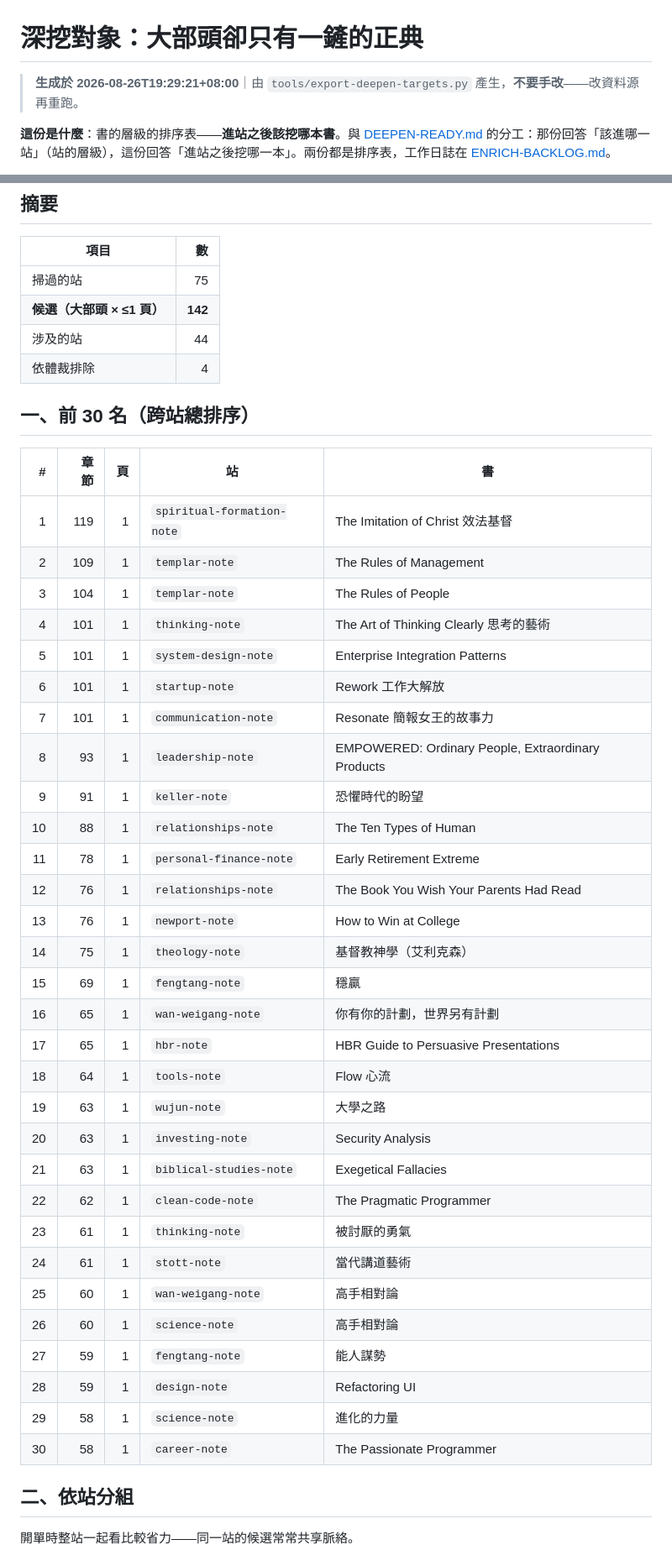
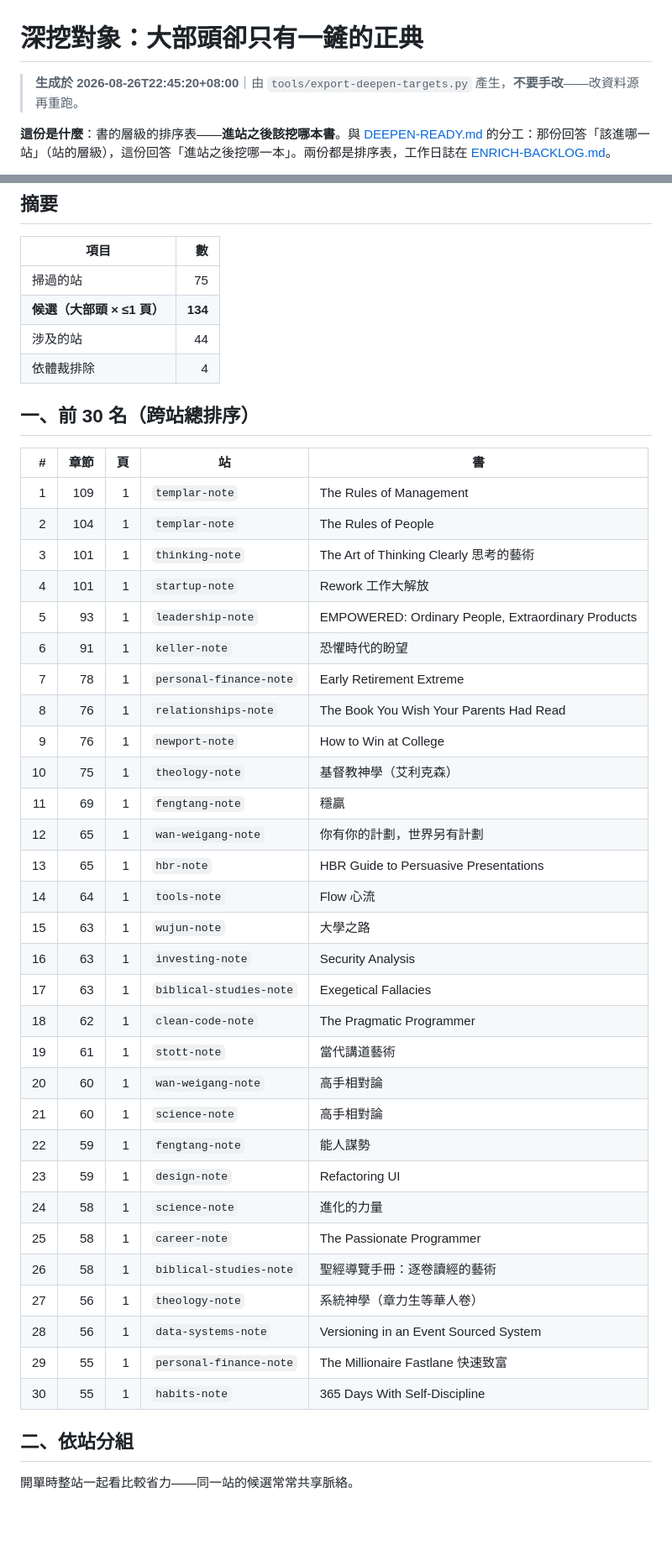
Before and after one commit to nplus-father/notes-core, a Markdown page: docs/DEEPEN-TARGETS.md, 2 parts joined by grey strips. Shown at 84% size. GitHub-like rendering; blank space fills up the shorter version.

Commit message:
docs: close the fourth-round list and recompute deepen targets

```diff
--- a/docs/DEEPEN-TARGETS.md
+++ b/docs/DEEPEN-TARGETS.md
@@ -1,6 +1,6 @@
 # 深挖對象：大部頭卻只有一鏟的正典
 
-> **生成於 2026-08-26T19:29:21+08:00**｜由 `tools/export-deepen-targets.py` 產生，**不要手改**——改資料源再重跑。
+> **生成於 2026-08-26T22:45:20+08:00**｜由 `tools/export-deepen-targets.py` 產生，**不要手改**——改資料源再重跑。
 
 **這份是什麼**：書的層級的排序表——**進站之後該挖哪本書**。與 [DEEPEN-READY.md](./DEEPEN-READY.md) 的分工：那份回答「該進哪一站」（站的層級），這份回答「進站之後挖哪一本」。兩份都是排序表，工作日誌在 [ENRICH-BACKLOG.md](./ENRICH-BACKLOG.md)。
 
@@ -15,7 +15,7 @@
 | 項目 | 數 |
 | --- | ---: |
 | 掃過的站 | 75 |
-| **候選（大部頭 × ≤1 頁）** | **142** |
+| **候選（大部頭 × ≤1 頁）** | **134** |
 | 涉及的站 | 44 |
 | 依體裁排除 | 4 |
 
@@ -23,36 +23,36 @@
 
 | # | 章節 | 頁 | 站 | 書 |
 | ---: | ---: | ---: | --- | --- |
-| 1 | 119 | 1 | `spiritual-formation-note` | The Imitation of Christ 效法基督 |
-| 2 | 109 | 1 | `templar-note` | The Rules of Management |
-| 3 | 104 | 1 | `templar-note` | The Rules of People |
-| 4 | 101 | 1 | `thinking-note` | The Art of Thinking Clearly 思考的藝術 |
-| 5 | 101 | 1 | `system-design-note` | Enterprise Integration Patterns |
-| 6 | 101 | 1 | `startup-note` | Rework 工作大解放 |
-| 7 | 101 | 1 | `communication-note` | Resonate 簡報女王的故事力 |
-| 8 | 93 | 1 | `leadership-note` | EMPOWERED: Ordinary People, Extraordinary Products |
-| 9 | 91 | 1 | `keller-note` | 恐懼時代的盼望 |
-| 10 | 88 | 1 | `relationships-note` | The Ten Types of Human |
-| 11 | 78 | 1 | `personal-finance-note` | Early Retirement Extreme |
-| 12 | 76 | 1 | `relationships-note` | The Book You Wish Your Parents Had Read |
-| 13 | 76 | 1 | `newport-note` | How to Win at College |
-| 14 | 75 | 1 | `theology-note` | 基督教神學（艾利克森） |
-| 15 | 69 | 1 | `fengtang-note` | 穩贏 |
-| 16 | 65 | 1 | `wan-weigang-note` | 你有你的計劃，世界另有計劃 |
-| 17 | 65 | 1 | `hbr-note` | HBR Guide to Persuasive Presentations |
-| 18 | 64 | 1 | `tools-note` | Flow 心流 |
-| 19 | 63 | 1 | `wujun-note` | 大學之路 |
-| 20 | 63 | 1 | `investing-note` | Security Analysis |
-| 21 | 63 | 1 | `biblical-studies-note` | Exegetical Fallacies |
-| 22 | 62 | 1 | `clean-code-note` | The Pragmatic Programmer |
-| 23 | 61 | 1 | `thinking-note` | 被討厭的勇氣 |
-| 24 | 61 | 1 | `stott-note` | 當代講道藝術 |
-| 25 | 60 | 1 | `wan-weigang-note` | 高手相對論 |
-| 26 | 60 | 1 | `science-note` | 高手相對論 |
-| 27 | 59 | 1 | `fengtang-note` | 能人謀勢 |
-| 28 | 59 | 1 | `design-note` | Refactoring UI |
-| 29 | 58 | 1 | `science-note` | 進化的力量 |
-| 30 | 58 | 1 | `career-note` | The Passionate Programmer |
+| 1 | 109 | 1 | `templar-note` | The Rules of Management |
+| 2 | 104 | 1 | `templar-note` | The Rules of People |
+| 3 | 101 | 1 | `thinking-note` | The Art of Thinking Clearly 思考的藝術 |
+| 4 | 101 | 1 | `startup-note` | Rework 工作大解放 |
+| 5 | 93 | 1 | `leadership-note` | EMPOWERED: Ordinary People, Extraordinary Products |
+| 6 | 91 | 1 | `keller-note` | 恐懼時代的盼望 |
+| 7 | 78 | 1 | `personal-finance-note` | Early Retirement Extreme |
+| 8 | 76 | 1 | `relationships-note` | The Book You Wish Your Parents Had Read |
+| 9 | 76 | 1 | `newport-note` | How to Win at College |
+| 10 | 75 | 1 | `theology-note` | 基督教神學（艾利克森） |
+| 11 | 69 | 1 | `fengtang-note` | 穩贏 |
+| 12 | 65 | 1 | `wan-weigang-note` | 你有你的計劃，世界另有計劃 |
+| 13 | 65 | 1 | `hbr-note` | HBR Guide to Persuasive Presentations |
+| 14 | 64 | 1 | `tools-note` | Flow 心流 |
+| 15 | 63 | 1 | `wujun-note` | 大學之路 |
+| 16 | 63 | 1 | `investing-note` | Security Analysis |
+| 17 | 63 | 1 | `biblical-studies-note` | Exegetical Fallacies |
+| 18 | 62 | 1 | `clean-code-note` | The Pragmatic Programmer |
+| 19 | 61 | 1 | `stott-note` | 當代講道藝術 |
+| 20 | 60 | 1 | `wan-weigang-note` | 高手相對論 |
+| 21 | 60 | 1 | `science-note` | 高手相對論 |
+| 22 | 59 | 1 | `fengtang-note` | 能人謀勢 |
+| 23 | 59 | 1 | `design-note` | Refactoring UI |
+| 24 | 58 | 1 | `science-note` | 進化的力量 |
+| 25 | 58 | 1 | `career-note` | The Passionate Programmer |
+| 26 | 58 | 1 | `biblical-studies-note` | 聖經導覽手冊：逐卷讀經的藝術 |
+| 27 | 56 | 1 | `theology-note` | 系統神學（章力生等華人卷） |
+| 28 | 56 | 1 | `data-systems-note` | Versioning in an Event Sourced System |
+| 29 | 55 | 1 | `personal-finance-note` | The Millionaire Fastlane 快速致富 |
+| 30 | 55 | 1 | `habits-note` | 365 Days With Self-Discipline |
 
 ## 二、依站分組
 
```
Also changed, not shown: other parts of docs/DEEPEN-TARGETS.md (+25 -33 lines), docs/ENRICH-BACKLOG.md (+16 -1 lines).
